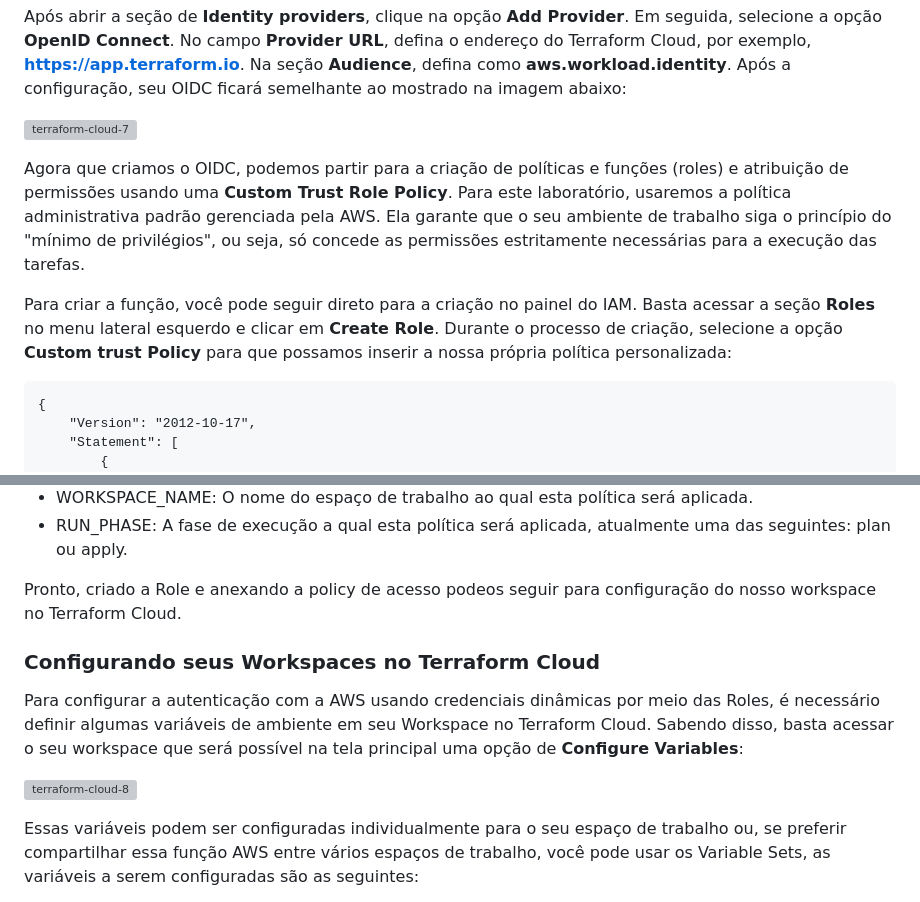
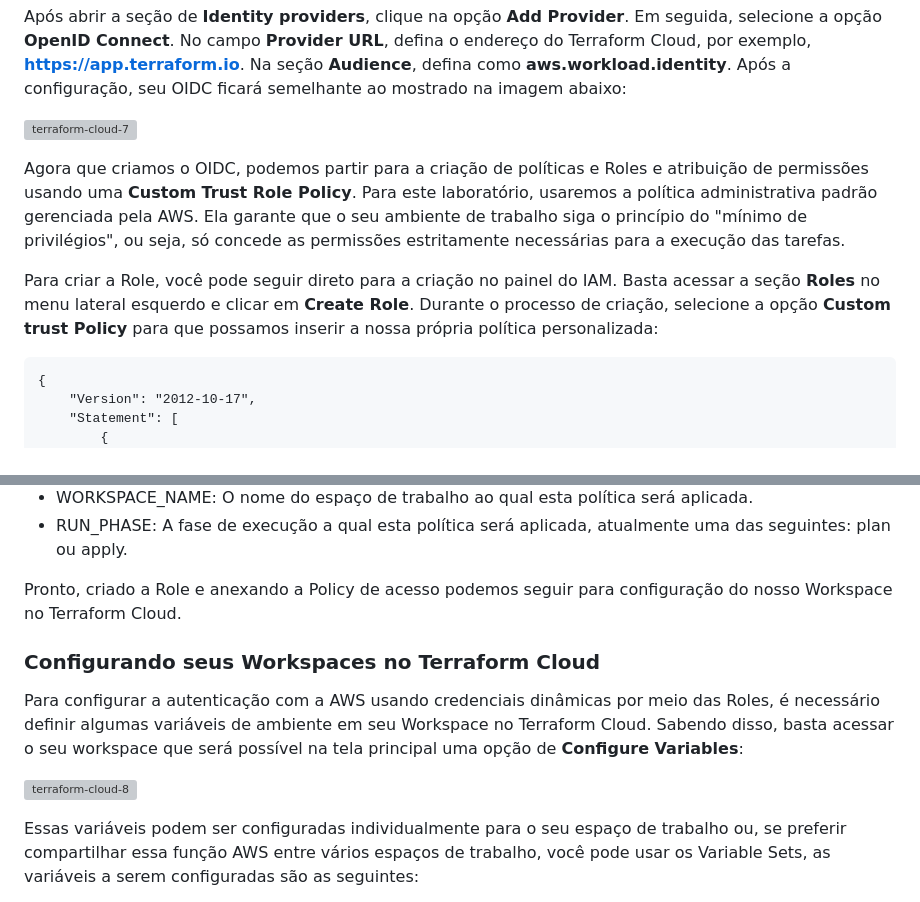
Before and after one commit to thiagooliveira-sh/Gatsby, a Markdown page: posts/2023-05-23-configurando-o-terraform-cloud-com-iam-roles.md, 2 parts joined by grey strips. Drawn GitHub-style; grey boxes are pictures that could not be loaded.

Commit message:
Update Posts “2023-05-23-configurando-o-terraform-cloud-com-iam-roles”

````diff
--- a/posts/2023-05-23-configurando-o-terraform-cloud-com-iam-roles.md
+++ b/posts/2023-05-23-configurando-o-terraform-cloud-com-iam-roles.md
@@ -92,9 +91,9 @@ Após abrir a seção de **Identity providers**, clique na opção **Add Provide
 
 ![terraform-cloud-7](/assets/img/terraform-cloud-7.png)
 
-Agora que criamos o OIDC, podemos partir para a criação de políticas e funções (roles) e atribuição de permissões usando uma **Custom Trust Role Policy**. Para este laboratório, usaremos a política administrativa padrão gerenciada pela AWS. Ela garante que o seu ambiente de trabalho siga o princípio do "mínimo de privilégios", ou seja, só concede as permissões estritamente necessárias para a execução das tarefas.
+Agora que criamos o OIDC, podemos partir para a criação de políticas e Roles e atribuição de permissões usando uma **Custom Trust Role Policy**. Para este laboratório, usaremos a política administrativa padrão gerenciada pela AWS. Ela garante que o seu ambiente de trabalho siga o princípio do "mínimo de privilégios", ou seja, só concede as permissões estritamente necessárias para a execução das tarefas.
 
-Para criar a função, você pode seguir direto para a criação no painel do IAM. Basta acessar a seção **Roles** no menu lateral esquerdo e clicar em **Create Role**. Durante o processo de criação, selecione a opção **Custom trust Policy** para que possamos inserir a nossa própria política personalizada:
+Para criar a Role, você pode seguir direto para a criação no painel do IAM. Basta acessar a seção **Roles** no menu lateral esquerdo e clicar em **Create Role**. Durante o processo de criação, selecione a opção **Custom trust Policy** para que possamos inserir a nossa própria política personalizada:
 
 ```
 {
@@ -127,14 +126,13 @@ Claro, aqui estão os itens formatados como uma lista:
 * WORKSPACE_NAME: O nome do espaço de trabalho ao qual esta política será aplicada.
 * RUN_PHASE: A fase de execução a qual esta política será aplicada, atualmente uma das seguintes: plan ou apply.
 
-Pronto, criado a Role e anexando a policy de acesso podeos seguir para configuração do nosso workspace no Terraform Cloud.
+Pronto, criado a Role e anexando a Policy de acesso podemos seguir para configuração do nosso Workspace no Terraform Cloud.
 
 ### Configurando seus Workspaces no Terraform Cloud
 
 Para configurar a autenticação com a AWS usando credenciais dinâmicas por meio das Roles, é necessário definir algumas variáveis de ambiente em seu Workspace no Terraform Cloud. Sabendo disso, basta acessar o seu workspace que será possível na tela principal uma opção de **Configure Variables**:
 
 ![terraform-cloud-8](/assets/img/terraform-cloud-8.png)
-
 
 Essas variáveis podem ser configuradas individualmente para o seu espaço de trabalho ou, se preferir compartilhar essa função AWS entre vários espaços de trabalho, você pode usar os Variable Sets, as variáveis a serem configuradas são as seguintes:
 
````
Also changed, not shown: other parts of posts/2023-05-23-configurando-o-terraform-cloud-com-iam-roles.md (+1 -2 lines).
